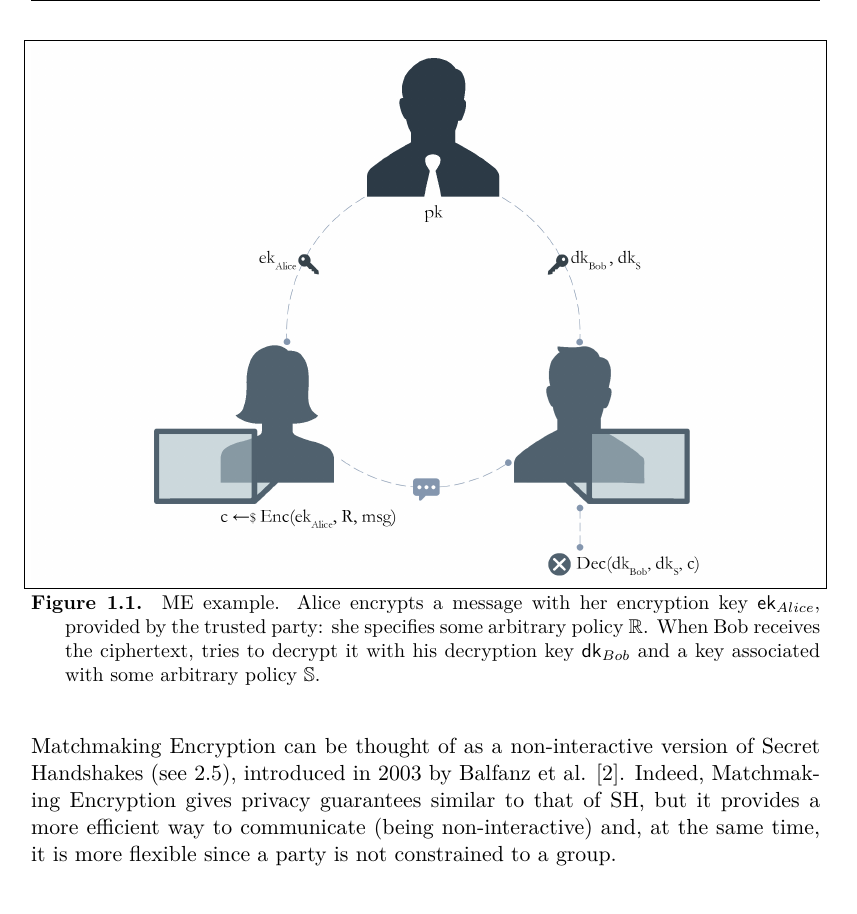
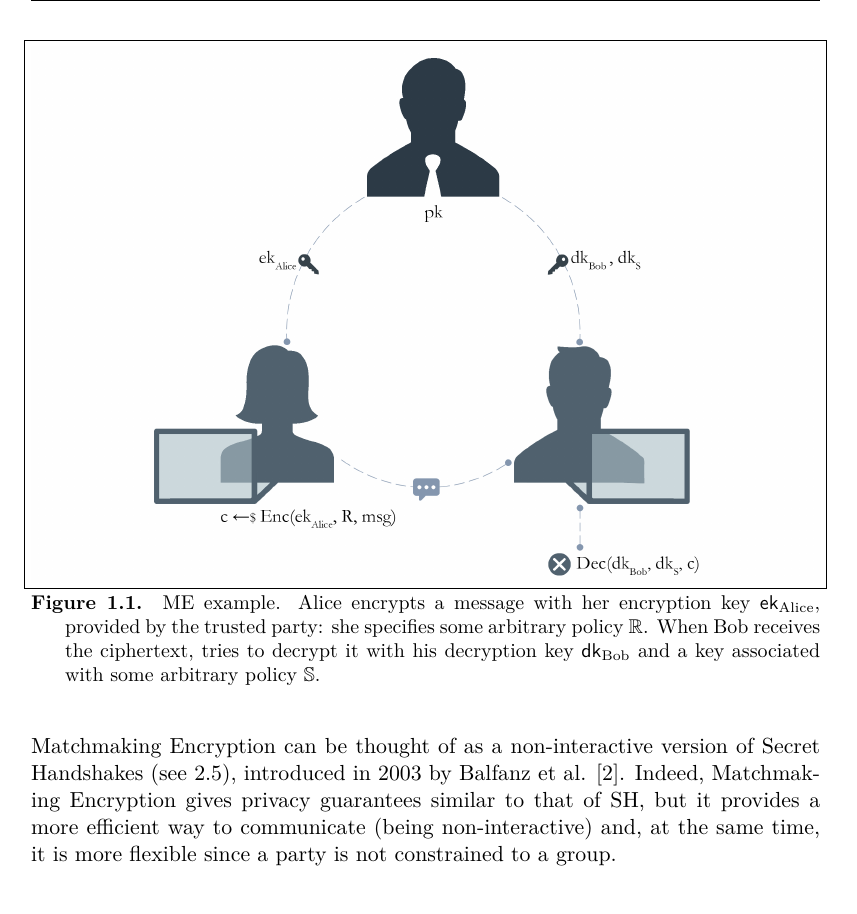
Before and after one commit to lrusso96/matchmaking, a LaTeX thesis (main.tex, which reads chapters/introduction.tex, macro.tex): part of page 8 of 29, cut so that both start at the same text. The pictures show the PDF file main.pdf that the author committed with the source.

Commit message:
Macros: simple commands for Alice and Bob

```diff
--- a/chapters/introduction.tex
+++ b/chapters/introduction.tex
@@ -21,7 +21,7 @@ An example is given in figure \ref{fig:me_example}.
 \begin{figure}[ht]
     \centering
     \includegraphics[width=\linewidth]{images/me.png}
-    \caption{ME example. Alice encrypts a message with her encryption key $\ek_{Alice}$, provided by the trusted party: she specifies some arbitrary policy $\raccess$. When Bob receives the ciphertext, tries to decrypt it with his decryption key $\dk_{Bob}$ and a key associated with some arbitrary policy $\saccess$.}
+    \caption{ME example. Alice encrypts a message with her encryption key $\ek_\Alice$, provided by the trusted party: she specifies some arbitrary policy $\raccess$. When Bob receives the ciphertext, tries to decrypt it with his decryption key $\dk_\Bob$ and a key associated with some arbitrary policy $\saccess$.}
     \label{fig:me_example}
 \end{figure}
 \newline\newline
--- a/macro.tex
+++ b/macro.tex
@@ -206,3 +206,6 @@
 \renewcommand{\dist}{\mathsf{D}}
 \newcommand{\CD}[3]{\Delta_{#1}(#2;#3)}
 \newcommand{\cind}{\approx_c}
+
+\newcommand{\Alice}{\mathrm{Alice}}
+\newcommand{\Bob}{\mathrm{Bob}}
```
Also changed, not shown: main.pdf.
